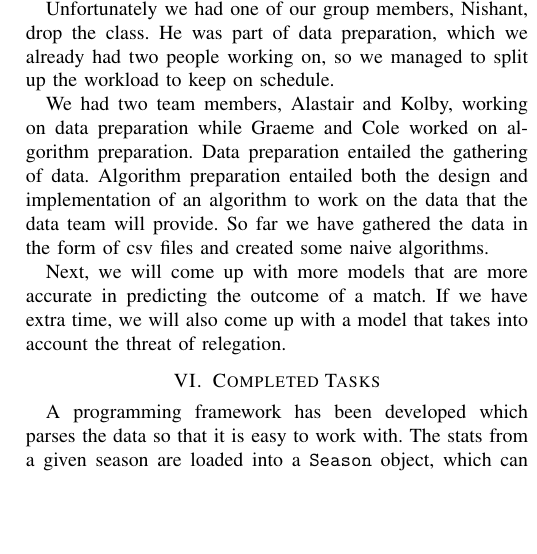
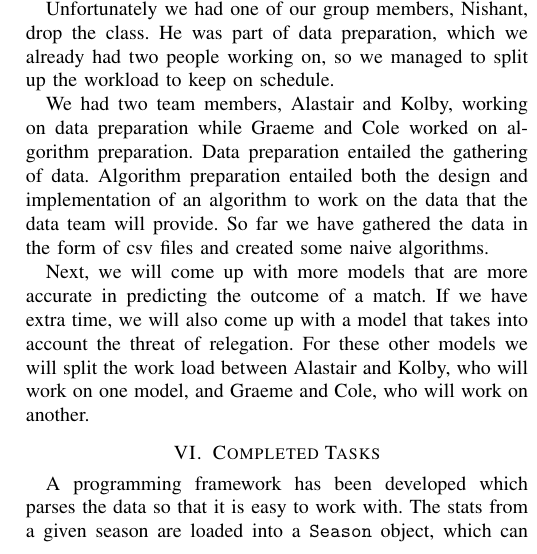
Before and after one commit to a1astair/DataMining, a LaTeX paper (Latex Files/Proposal.tex): part of one column of page 2 of 3, cut so that both start at the same text, the shorter picture padded with empty space. Compiled offline with pdfLaTeX; a missing font is replaced by an installed copy or a similar font; a LaTeX package or settings file that is missing is left out.

Commit message:
More grammar changes
Changed the distribution of tasks for who will do which model. Looks
fairly complete now

```diff
--- a/Latex Files/Proposal.tex
+++ b/Latex Files/Proposal.tex
@@ -77,7 +77,7 @@ We had two team members, Alastair and Kolby, working on data preparation while G
 Data preparation entailed the gathering of data. Algorithm preparation entailed both the design and implementation of an algorithm to work on the data that the data team will provide.
 So far we have gathered the data in the form of csv files and created some naive algorithms.
 
-Next, we will come up with more models that are more accurate in predicting the outcome of a match. If we have extra time, we will also come up with a model that takes into account the threat of relegation.
+Next, we will come up with more models that are more accurate in predicting the outcome of a match. If we have extra time, we will also come up with a model that takes into account the threat of relegation. For these other models we will split the work load between Alastair and Kolby, who will work on one model, and Graeme and Cole, who will work on another.
 
 
 \section{Completed Tasks}
```
Also changed, not shown: Latex Files/Proposal.pdf, 2 other files.
